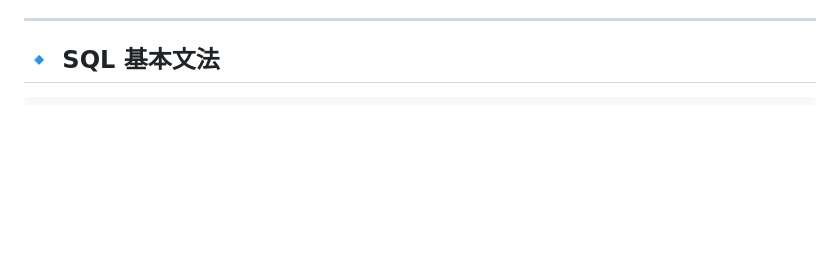
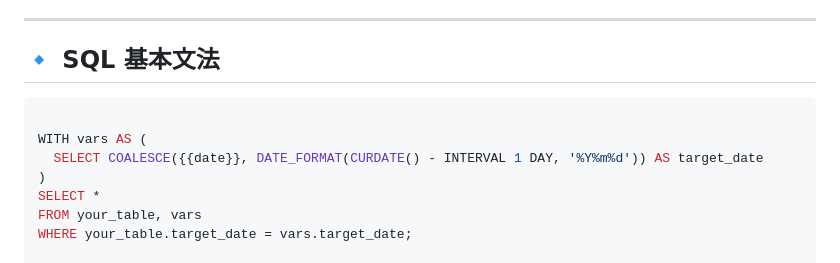
Before and after one commit to zero22Dev1/Memo, a Markdown page: README.md, the part around the change. Rendered like a GitHub page; blank space fills up the shorter version.

Commit message:
README.md を更新

````diff
--- a/README.md
+++ b/README.md
@@ -8,6 +8,14 @@
 
 
 ```sql
+
+WITH vars AS (
+  SELECT COALESCE({{date}}, DATE_FORMAT(CURDATE() - INTERVAL 1 DAY, '%Y%m%d')) AS target_date
+)
+SELECT *
+FROM your_table, vars
+WHERE your_table.target_date = vars.target_date;
+
 -- 昨日をデフォルト値として使用するクエリ
 WITH vars AS (
   SELECT DATE_FORMAT(CURDATE() - INTERVAL 1 DAY, '%Y%m%d') AS yesterday
````
